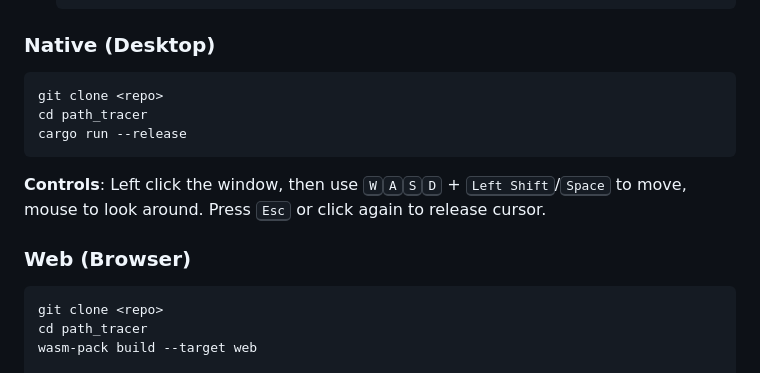
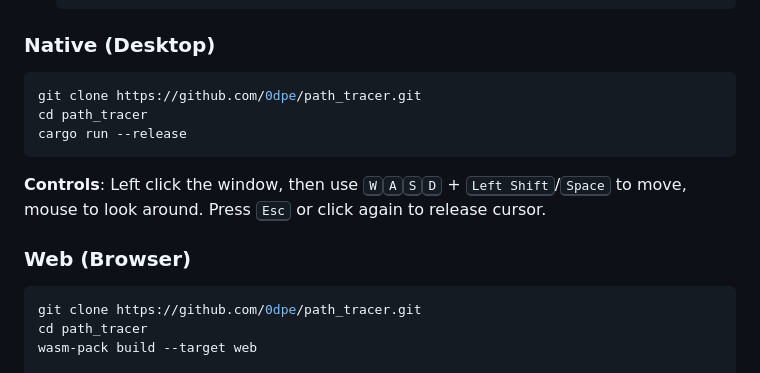
Before and after one commit to 0dpe/path_tracer, a Markdown page: README.md, the part around the change. Drawn GitHub-style.

Commit message:
Fix repository URL in README for cloning
Updated clone command in README for native and web setup.

````diff
--- a/README.md
+++ b/README.md
@@ -50,7 +50,7 @@ This is a real-time GPU ray tracer that:
 ### Native (Desktop)
 
 ```bash
-git clone <repo>
+git clone https://github.com/0dpe/path_tracer.git
 cd path_tracer
 cargo run --release
 ```
@@ -60,7 +60,7 @@ cargo run --release
 ### Web (Browser)
 
 ```bash
-git clone <repo>
+git clone https://github.com/0dpe/path_tracer.git
 cd path_tracer
 wasm-pack build --target web
 
````
